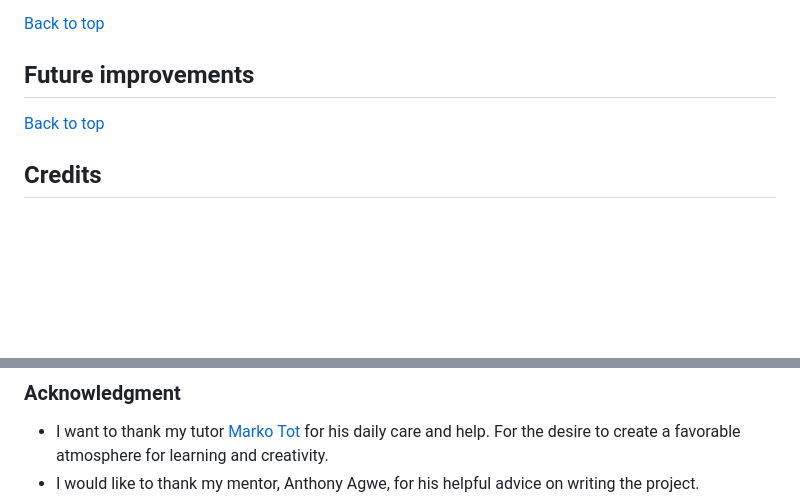
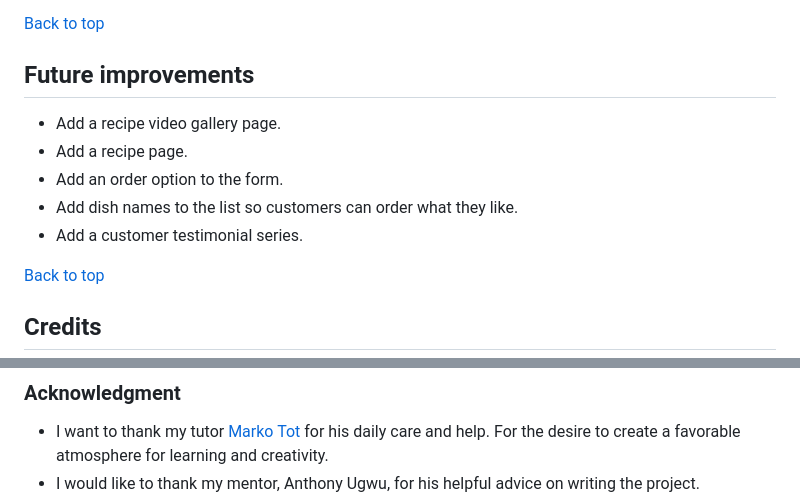
Before and after one commit to barkode/bake-with-joy, a Markdown page: README.md, 2 parts joined by grey strips. GitHub-like rendering; blank space fills up the shorter version.

```diff
--- a/README.md
+++ b/README.md
@@ -631,6 +631,12 @@ Using more devices to determine optimal color shades.
 
 ## Future improvements
 
+- Add a recipe video gallery page.
+- Add a recipe page.
+- Add an order option to the form.
+- Add dish names to the list so customers can order what they like.
+- Add a customer testimonial series.
+
 [Back to top](#content)
 
 ## Credits
@@ -702,5 +708,5 @@ Using more devices to determine optimal color shades.
 - I want to thank my tutor [Marko Tot](https://github.com/tmarkec) for his daily
   care and help. For the desire to create a favorable atmosphere for learning
   and creativity.
-- I would like to thank my mentor, Anthony Agwe, for his helpful advice on
+- I would like to thank my mentor, Anthony Ugwu, for his helpful advice on
   writing the project.
```
Also changed, not shown: other parts of README.md (+4 -2 lines).
